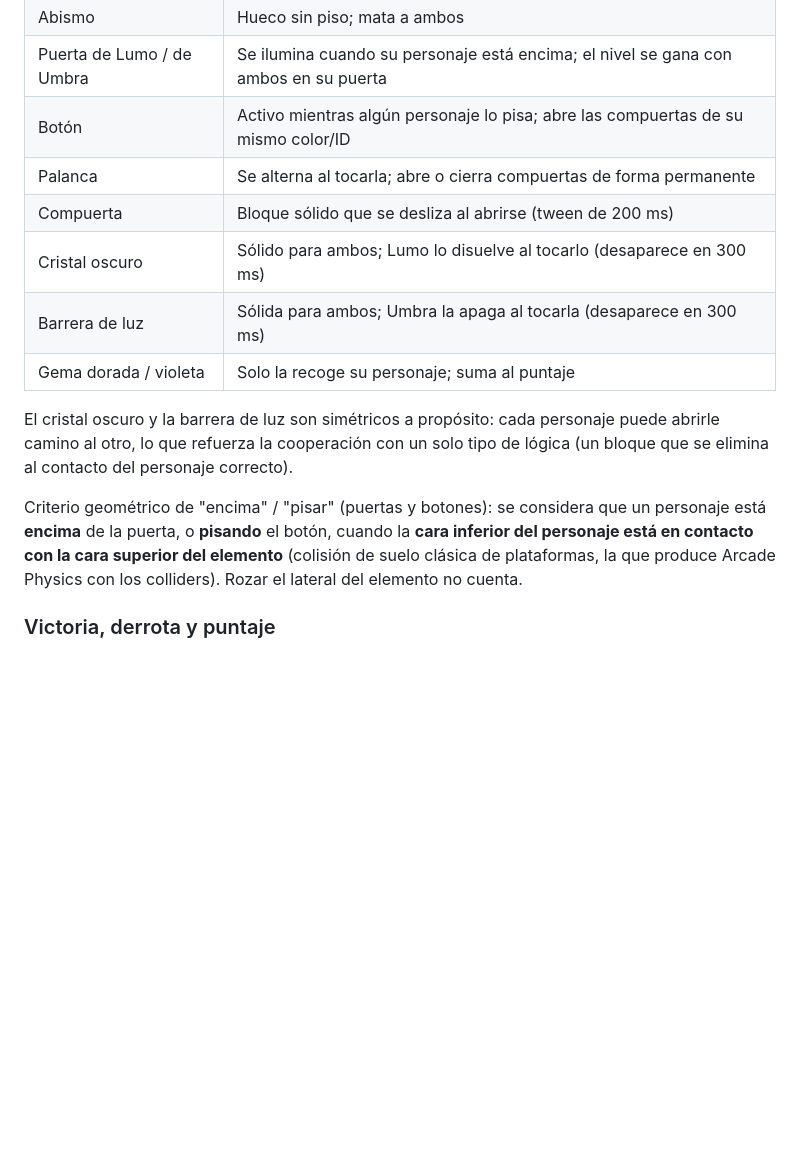
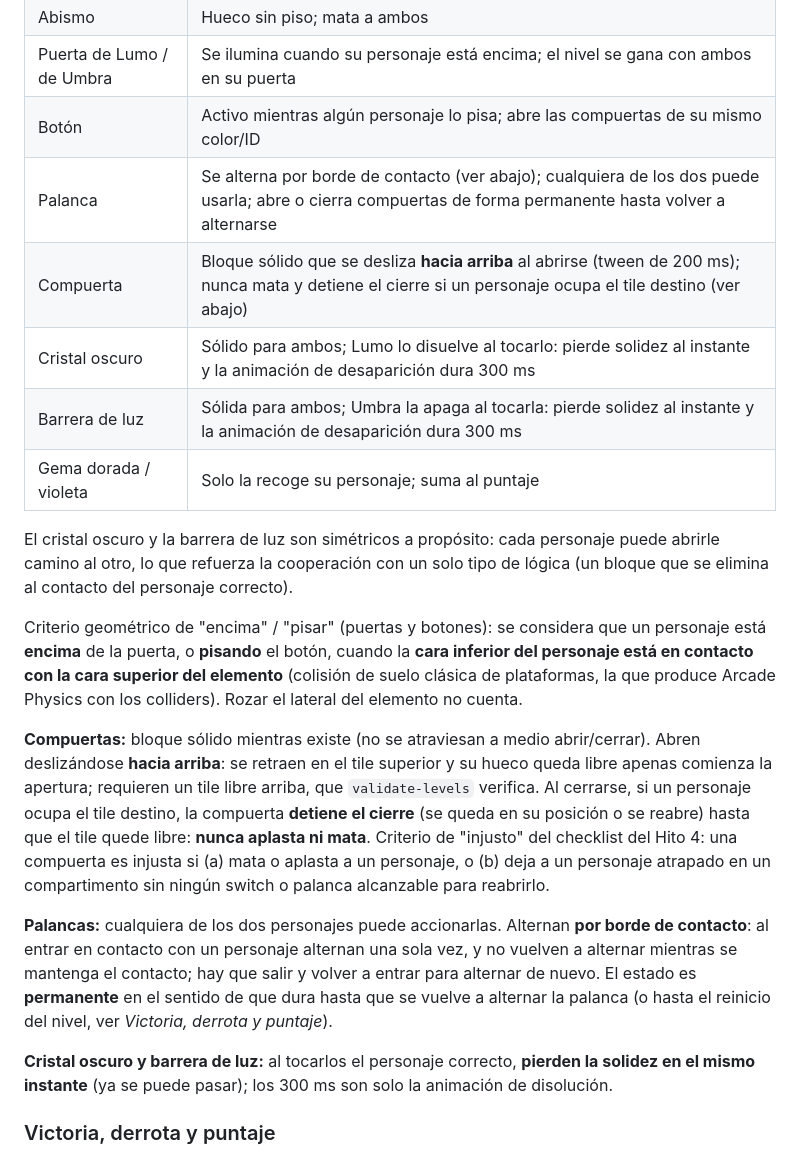
Before and after one commit to Agustin-Minetti/Juego-Final---Desarrollo-Tecnologico-2---2026, a Markdown page: docs/DESIGN.md, the part around one of its changes. Rendered like a GitHub page; blank space fills up the shorter version.

```diff
--- a/docs/DESIGN.md
+++ b/docs/DESIGN.md
@@ -74,15 +74,21 @@ Modo un jugador (Tab): el personaje inactivo **queda quieto** (se le pone la vel
 | Abismo | Hueco sin piso; mata a ambos |
 | Puerta de Lumo / de Umbra | Se ilumina cuando su personaje está encima; el nivel se gana con ambos en su puerta |
 | Botón | Activo mientras algún personaje lo pisa; abre las compuertas de su mismo color/ID |
-| Palanca | Se alterna al tocarla; abre o cierra compuertas de forma permanente |
-| Compuerta | Bloque sólido que se desliza al abrirse (tween de 200 ms) |
-| Cristal oscuro | Sólido para ambos; Lumo lo disuelve al tocarlo (desaparece en 300 ms) |
-| Barrera de luz | Sólida para ambos; Umbra la apaga al tocarla (desaparece en 300 ms) |
+| Palanca | Se alterna por borde de contacto (ver abajo); cualquiera de los dos puede usarla; abre o cierra compuertas de forma permanente hasta volver a alternarse |
+| Compuerta | Bloque sólido que se desliza **hacia arriba** al abrirse (tween de 200 ms); nunca mata y detiene el cierre si un personaje ocupa el tile destino (ver abajo) |
+| Cristal oscuro | Sólido para ambos; Lumo lo disuelve al tocarlo: pierde solidez al instante y la animación de desaparición dura 300 ms |
+| Barrera de luz | Sólida para ambos; Umbra la apaga al tocarla: pierde solidez al instante y la animación de desaparición dura 300 ms |
 | Gema dorada / violeta | Solo la recoge su personaje; suma al puntaje |
 
 El cristal oscuro y la barrera de luz son simétricos a propósito: cada personaje puede abrirle camino al otro, lo que refuerza la cooperación con un solo tipo de lógica (un bloque que se elimina al contacto del personaje correcto).
 
 Criterio geométrico de "encima" / "pisar" (puertas y botones): se considera que un personaje está **encima** de la puerta, o **pisando** el botón, cuando la **cara inferior del personaje está en contacto con la cara superior del elemento** (colisión de suelo clásica de plataformas, la que produce Arcade Physics con los colliders). Rozar el lateral del elemento no cuenta.
+
+**Compuertas:** bloque sólido mientras existe (no se atraviesan a medio abrir/cerrar). Abren deslizándose **hacia arriba**: se retraen en el tile superior y su hueco queda libre apenas comienza la apertura; requieren un tile libre arriba, que `validate-levels` verifica. Al cerrarse, si un personaje ocupa el tile destino, la compuerta **detiene el cierre** (se queda en su posición o se reabre) hasta que el tile quede libre: **nunca aplasta ni mata**. Criterio de "injusto" del checklist del Hito 4: una compuerta es injusta si (a) mata o aplasta a un personaje, o (b) deja a un personaje atrapado en un compartimento sin ningún switch o palanca alcanzable para reabrirlo.
+
+**Palancas:** cualquiera de los dos personajes puede accionarlas. Alternan **por borde de contacto**: al entrar en contacto con un personaje alternan una sola vez, y no vuelven a alternar mientras se mantenga el contacto; hay que salir y volver a entrar para alternar de nuevo. El estado es **permanente** en el sentido de que dura hasta que se vuelve a alternar la palanca (o hasta el reinicio del nivel, ver *Victoria, derrota y puntaje*).
+
+**Cristal oscuro y barrera de luz:** al tocarlos el personaje correcto, **pierden la solidez en el mismo instante** (ya se puede pasar); los 300 ms son solo la animación de disolución.
 
 ### Victoria, derrota y puntaje
 
```
Also changed, not shown: other parts of docs/DESIGN.md (+14 -14 lines), docs/PROGRESS.md (+13 -0 lines).
